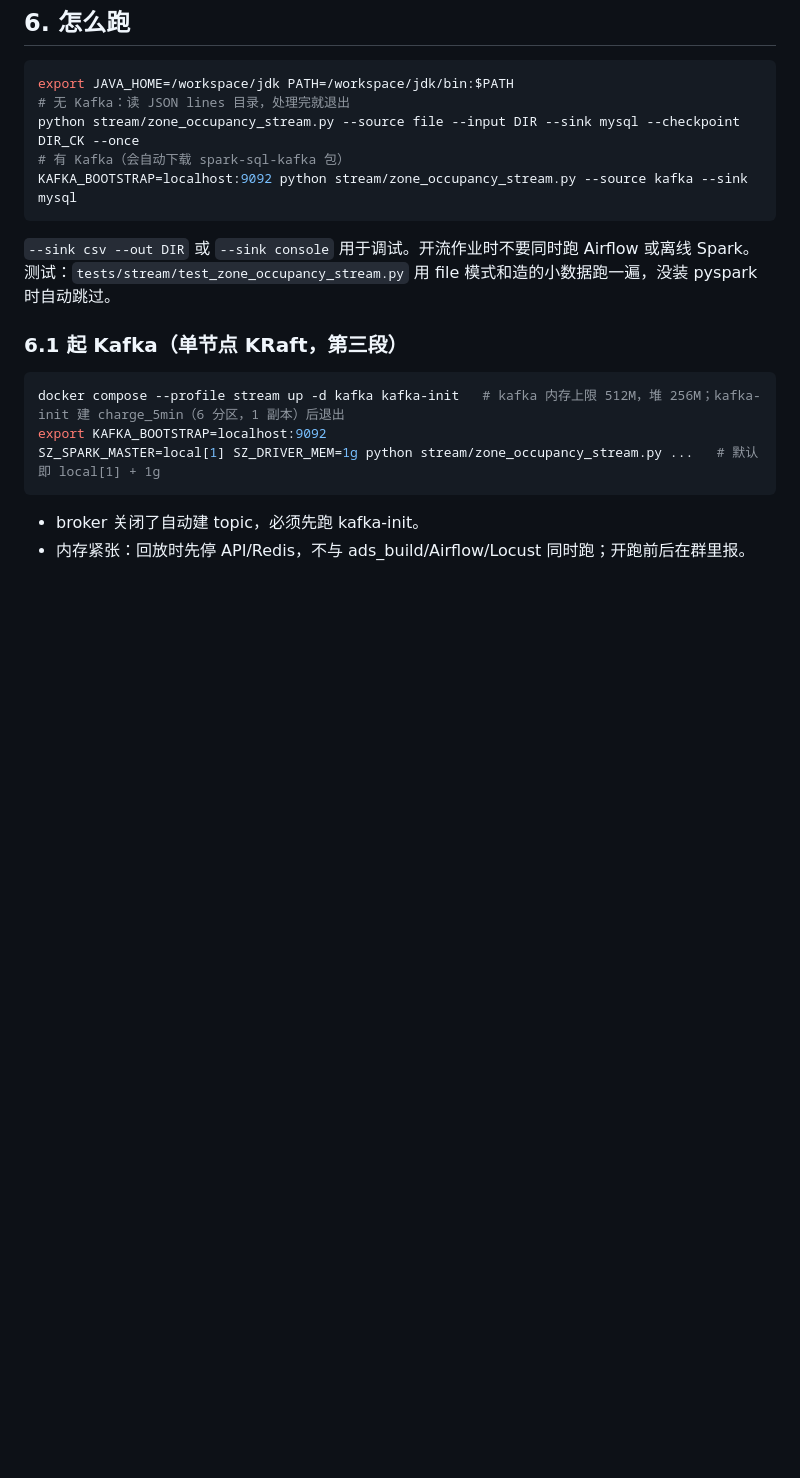
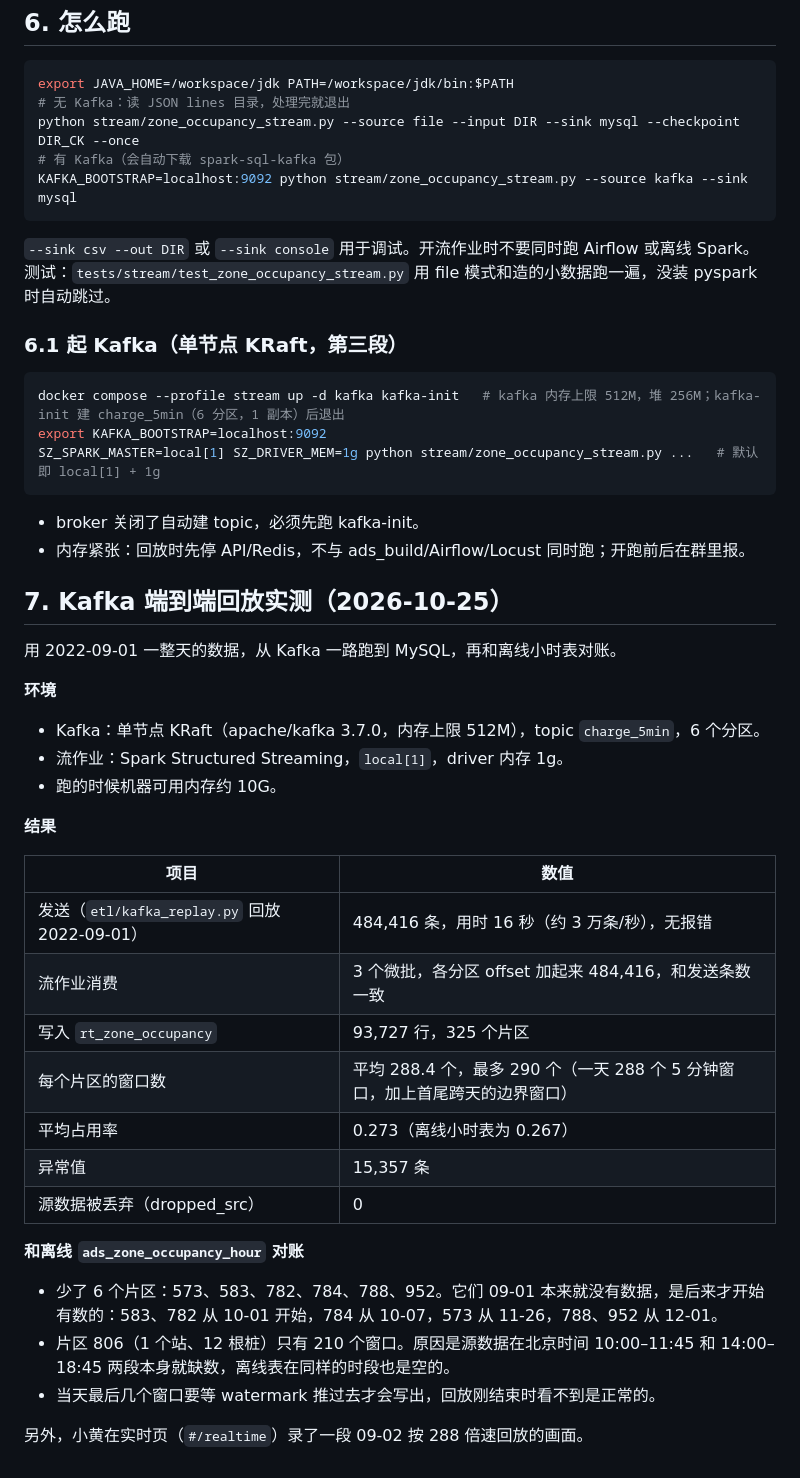
Before and after one commit to inkrhymes/sz-ev-charging, a Markdown page: docs/streaming_design.md, the part around the change. GitHub-like rendering; blank space fills up the shorter version.

```diff
--- a/docs/streaming_design.md
+++ b/docs/streaming_design.md
@@ -95,3 +95,33 @@ SZ_SPARK_MASTER=local[1] SZ_DRIVER_MEM=1g python stream/zone_occupancy_stream.py
 
 - broker 关闭了自动建 topic，必须先跑 kafka-init。
 - 内存紧张：回放时先停 API/Redis，不与 ads_build/Airflow/Locust 同时跑；开跑前后在群里报。
+
+## 7. Kafka 端到端回放实测（2026-10-25）
+
+用 2022-09-01 一整天的数据，从 Kafka 一路跑到 MySQL，再和离线小时表对账。
+
+**环境**
+
+- Kafka：单节点 KRaft（apache/kafka 3.7.0，内存上限 512M），topic `charge_5min`，6 个分区。
+- 流作业：Spark Structured Streaming，`local[1]`，driver 内存 1g。
+- 跑的时候机器可用内存约 10G。
+
+**结果**
+
+| 项目 | 数值 |
+|---|---|
+| 发送（`etl/kafka_replay.py` 回放 2022-09-01） | 484,416 条，用时 16 秒（约 3 万条/秒），无报错 |
+| 流作业消费 | 3 个微批，各分区 offset 加起来 484,416，和发送条数一致 |
+| 写入 `rt_zone_occupancy` | 93,727 行，325 个片区 |
+| 每个片区的窗口数 | 平均 288.4 个，最多 290 个（一天 288 个 5 分钟窗口，加上首尾跨天的边界窗口） |
+| 平均占用率 | 0.273（离线小时表为 0.267） |
+| 异常值 | 15,357 条 |
+| 源数据被丢弃（dropped_src） | 0 |
+
+**和离线 `ads_zone_occupancy_hour` 对账**
+
+- 少了 6 个片区：573、583、782、784、788、952。它们 09-01 本来就没有数据，是后来才开始有数的：583、782 从 10-01 开始，784 从 10-07，573 从 11-26，788、952 从 12-01。
+- 片区 806（1 个站、12 根桩）只有 210 个窗口。原因是源数据在北京时间 10:00–11:45 和 14:00–18:45 两段本身就缺数，离线表在同样的时段也是空的。
+- 当天最后几个窗口要等 watermark 推过去才会写出，回放刚结束时看不到是正常的。
+
+另外，小黄在实时页（`#/realtime`）录了一段 09-02 按 288 倍速回放的画面。
```
Also changed, not shown: README.md (+1 -0 lines).
